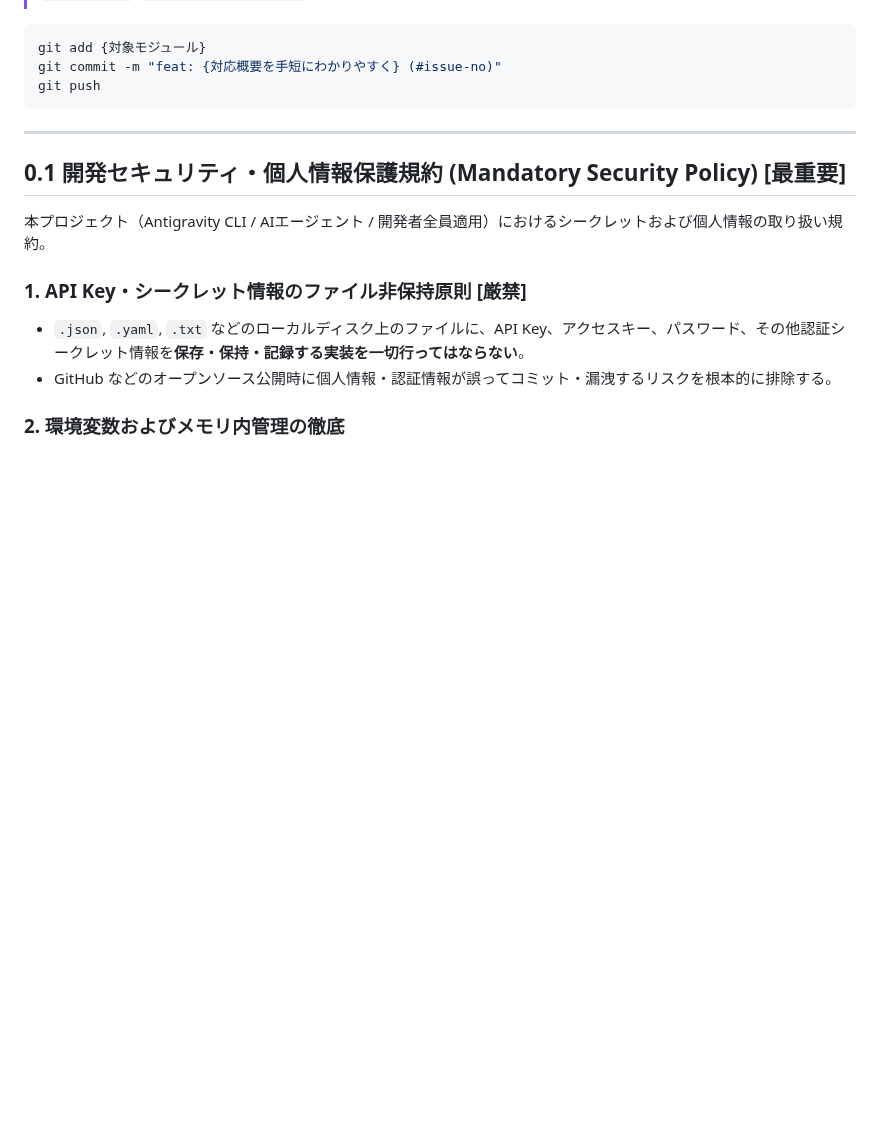
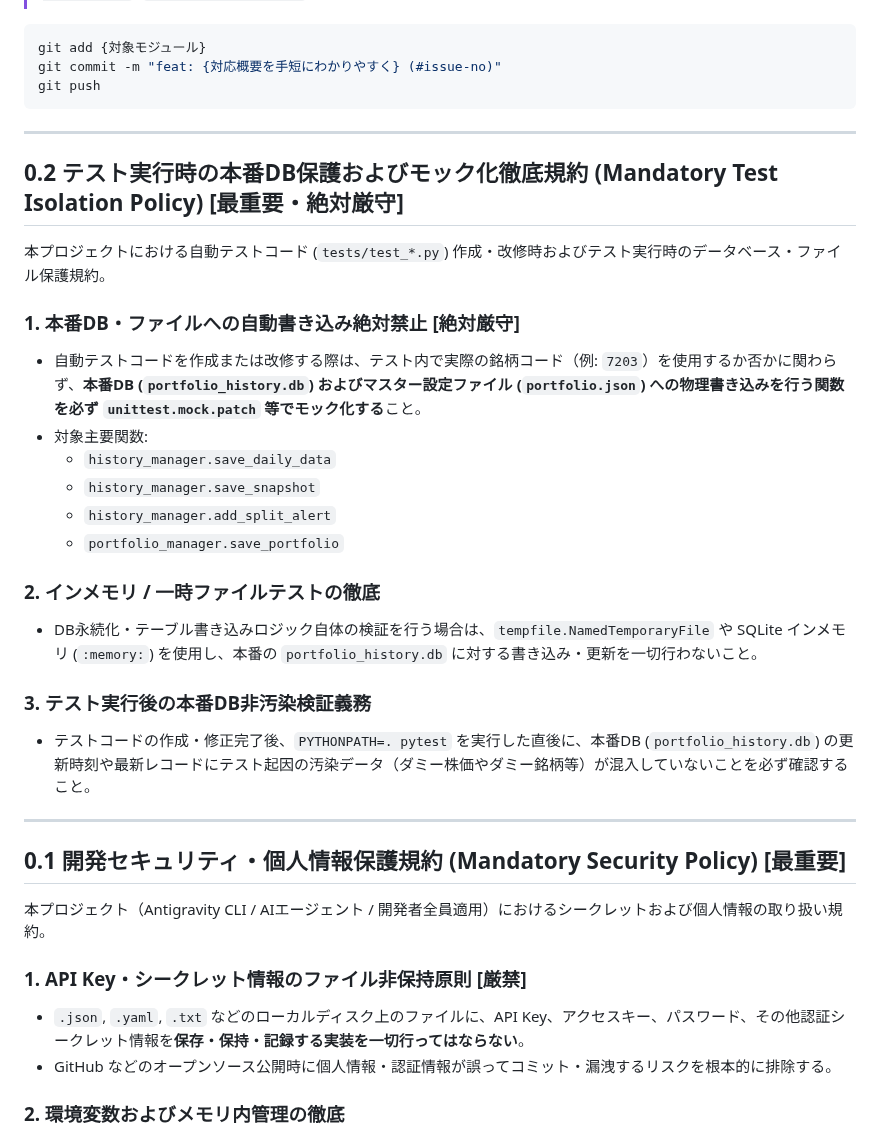
Before and after one commit to ymkge/jp-stock-portfolio-app, a Markdown page: .agents/AGENTS.md, the part around the change. GitHub-like rendering; blank space fills up the shorter version.

````diff
--- a/.agents/AGENTS.md
+++ b/.agents/AGENTS.md
@@ -40,6 +40,26 @@ git add {対象モジュール}
 git commit -m "feat: {対応概要を手短にわかりやすく} (#issue-no)"
 git push
 ```
+
+---
+
+## 0.2 テスト実行時の本番DB保護およびモック化徹底規約 (Mandatory Test Isolation Policy) [最重要・絶対厳守]
+
+本プロジェクトにおける自動テストコード (`tests/test_*.py`) 作成・改修時およびテスト実行時のデータベース・ファイル保護規約。
+
+### 1. 本番DB・ファイルへの自動書き込み絶対禁止 [絶対厳守]
+- 自動テストコードを作成または改修する際は、テスト内で実際の銘柄コード（例: `7203`）を使用するか否かに関わらず、**本番DB (`portfolio_history.db`) およびマスター設定ファイル (`portfolio.json`) への物理書き込みを行う関数を必ず `unittest.mock.patch` 等でモック化する**こと。
+- 対象主要関数:
+  - `history_manager.save_daily_data`
+  - `history_manager.save_snapshot`
+  - `history_manager.add_split_alert`
+  - `portfolio_manager.save_portfolio`
+
+### 2. インメモリ / 一時ファイルテストの徹底
+- DB永続化・テーブル書き込みロジック自体の検証を行う場合は、`tempfile.NamedTemporaryFile` や SQLite インメモリ (`:memory:`) を使用し、本番の `portfolio_history.db` に対する書き込み・更新を一切行わないこと。
+
+### 3. テスト実行後の本番DB非汚染検証義務
+- テストコードの作成・修正完了後、`PYTHONPATH=. pytest` を実行した直後に、本番DB (`portfolio_history.db`) の更新時刻や最新レコードにテスト起因の汚染データ（ダミー株価やダミー銘柄等）が混入していないことを必ず確認すること。
 
 ---
 
````
Also changed, not shown: README.md (+1 -1 lines).
